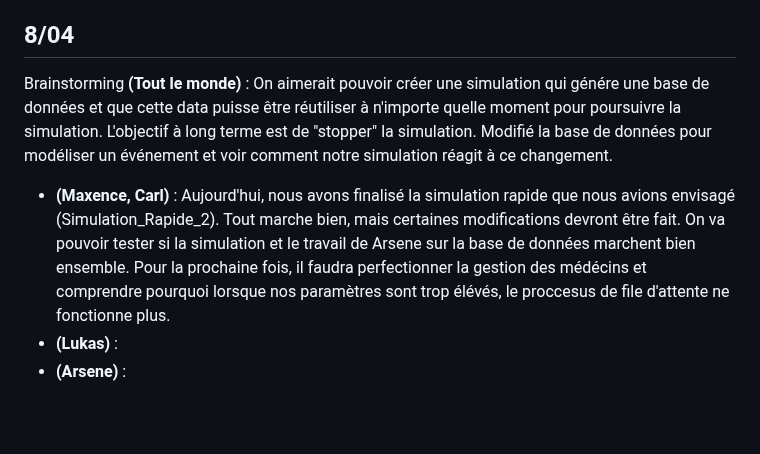
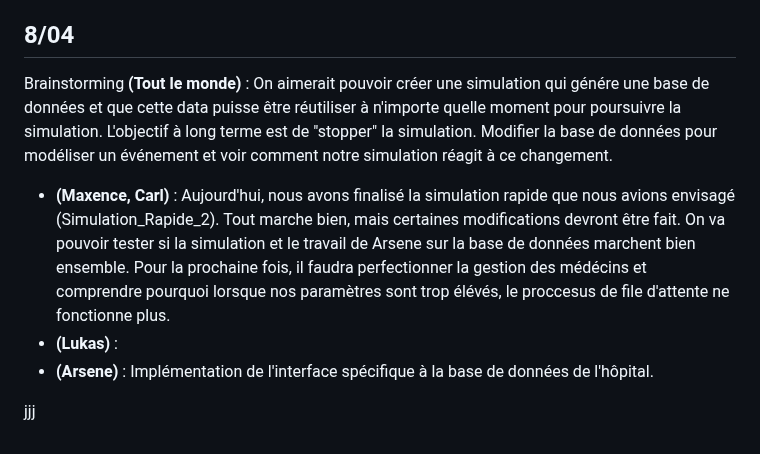
Before and after one commit to carlmonnaert/Medical-AI, a Markdown page: SUIVI.md, the part around the change. Drawn GitHub-style; blank space fills up the shorter version.

```diff
--- a/SUIVI.md
+++ b/SUIVI.md
@@ -62,7 +62,32 @@
 
 ## 8/04
 
-Brainstorming  **(Tout le monde)** : On aimerait pouvoir créer une simulation qui génére une base de données et que cette data puisse être réutiliser à n'importe quelle moment pour poursuivre la simulation. L'objectif à long terme est de "stopper" la simulation. Modifié la base de données pour modéliser un événement et voir comment notre simulation réagit à ce changement.
+Brainstorming  **(Tout le monde)** : On aimerait pouvoir créer une simulation qui génére une base de données et que cette data puisse être réutiliser à n'importe quelle moment pour poursuivre la simulation. L'objectif à long terme est de "stopper" la simulation. Modifier la base de données pour modéliser un événement et voir comment notre simulation réagit à ce changement.
 - **(Maxence, Carl)** : Aujourd'hui, nous avons finalisé la simulation rapide que nous avions envisagé (Simulation_Rapide_2). Tout marche bien, mais certaines modifications devront être fait. On va pouvoir tester si la simulation et le travail de Arsene sur la base de données marchent bien ensemble. Pour la prochaine fois, il faudra perfectionner la gestion des médécins et comprendre pourquoi lorsque nos paramètres sont trop élévés, le proccesus de file d'attente ne fonctionne plus.
 - **(Lukas)** :
-- **(Arsene)** :
+- **(Arsene)** : Implémentation de l'interface spécifique à la base de données de l'hôpital.
+
+
+
+
+
+
+
+
+
+
+
+
+
+
+
+
+
+
+
+
+
+
+
+
+jjj
```
